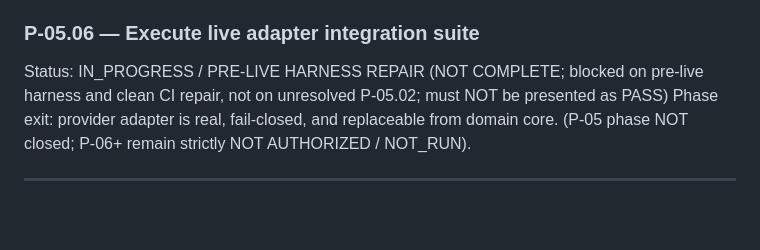
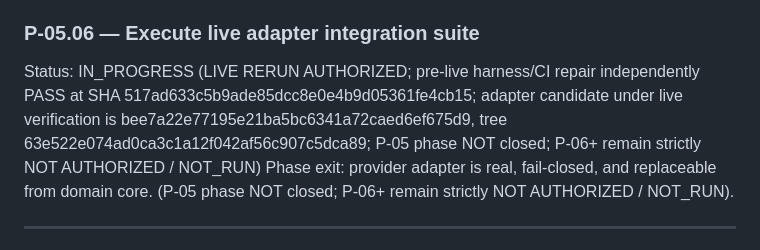
Before and after one commit to zyganali-glitch/Basebreak, a Markdown page: plans/BASEBREAK_MASTER_EXECUTION_PLAN.md, the part around the change. Rendered like a GitHub page; blank space fills up the shorter version.

Commit message:
docs(p05.06): sync canonical truth for P-05.06 live rerun authorization

```diff
--- a/plans/BASEBREAK_MASTER_EXECUTION_PLAN.md
+++ b/plans/BASEBREAK_MASTER_EXECUTION_PLAN.md
@@ -342,7 +342,7 @@ Status: DONE (independently VERIFIED / PASS at SHA 899fe27feb8ec530c226a46832d47
 ### P-05.05 — Implement retry/idempotency policy without duplicating external actions
 Status: DONE (independently VERIFIED / PASS at SHA ef2d55c6ed6195e291b5e3ba8fe753541e5863c4)
 ### P-05.06 — Execute live adapter integration suite
-Status: IN_PROGRESS / PRE-LIVE HARNESS REPAIR (NOT COMPLETE; blocked on pre-live harness and clean CI repair, not on unresolved P-05.02; must NOT be presented as PASS)
+Status: IN_PROGRESS (LIVE RERUN AUTHORIZED; pre-live harness/CI repair independently PASS at SHA 517ad633c5b9ade85dcc8e0e4b9d05361fe4cb15; adapter candidate under live verification is bee7a22e77195e21ba5bc6341a72caed6ef675d9, tree 63e522e074ad0ca3c1a12f042af56c907c5dca89; P-05 phase NOT closed; P-06+ remain strictly NOT AUTHORIZED / NOT_RUN)
 Phase exit: provider adapter is real, fail-closed, and replaceable from domain core. (P-05 phase NOT closed; P-06+ remain strictly NOT AUTHORIZED / NOT_RUN).
 
 ---
```
Also changed, not shown: docs/HANDOFF.md (+12 -11 lines).
